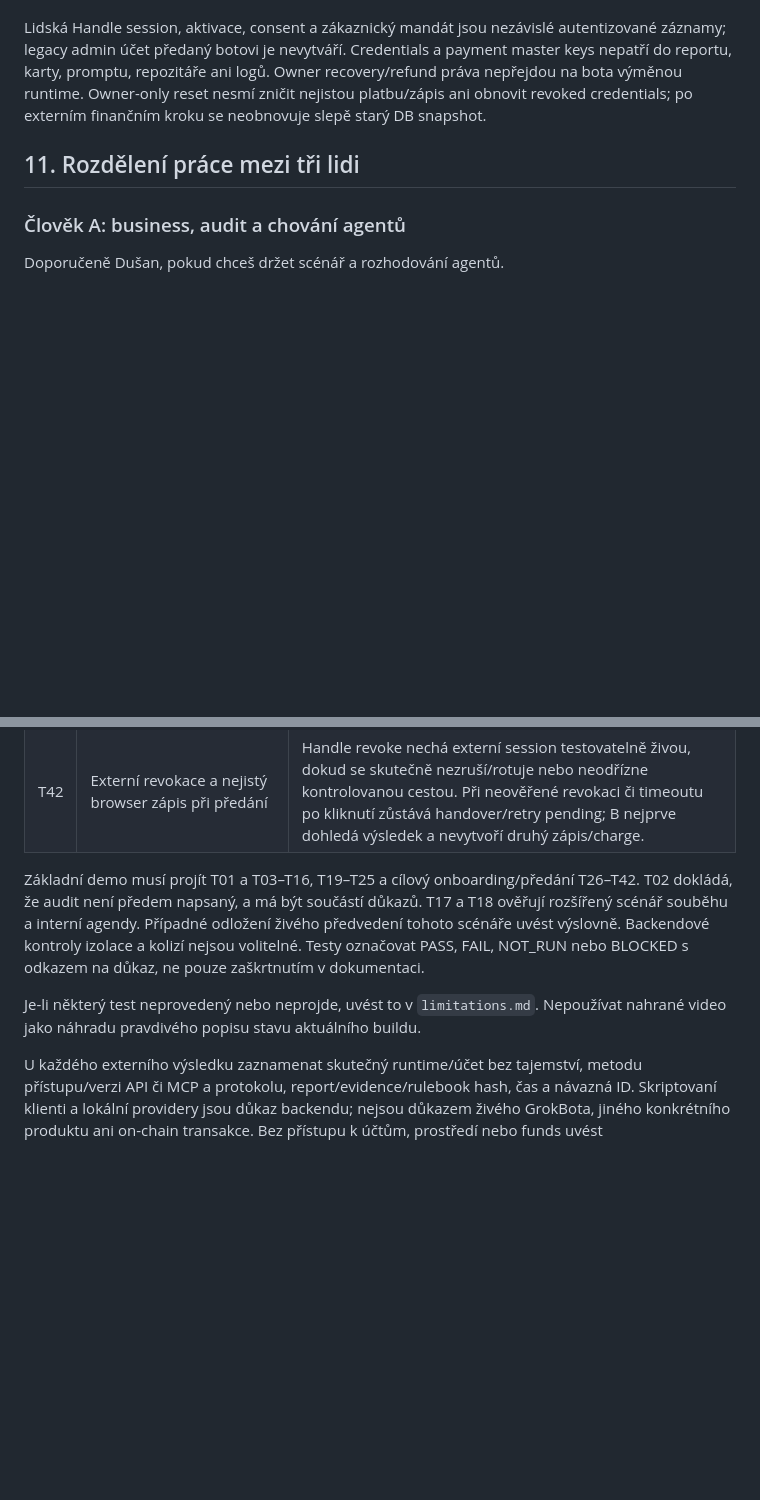
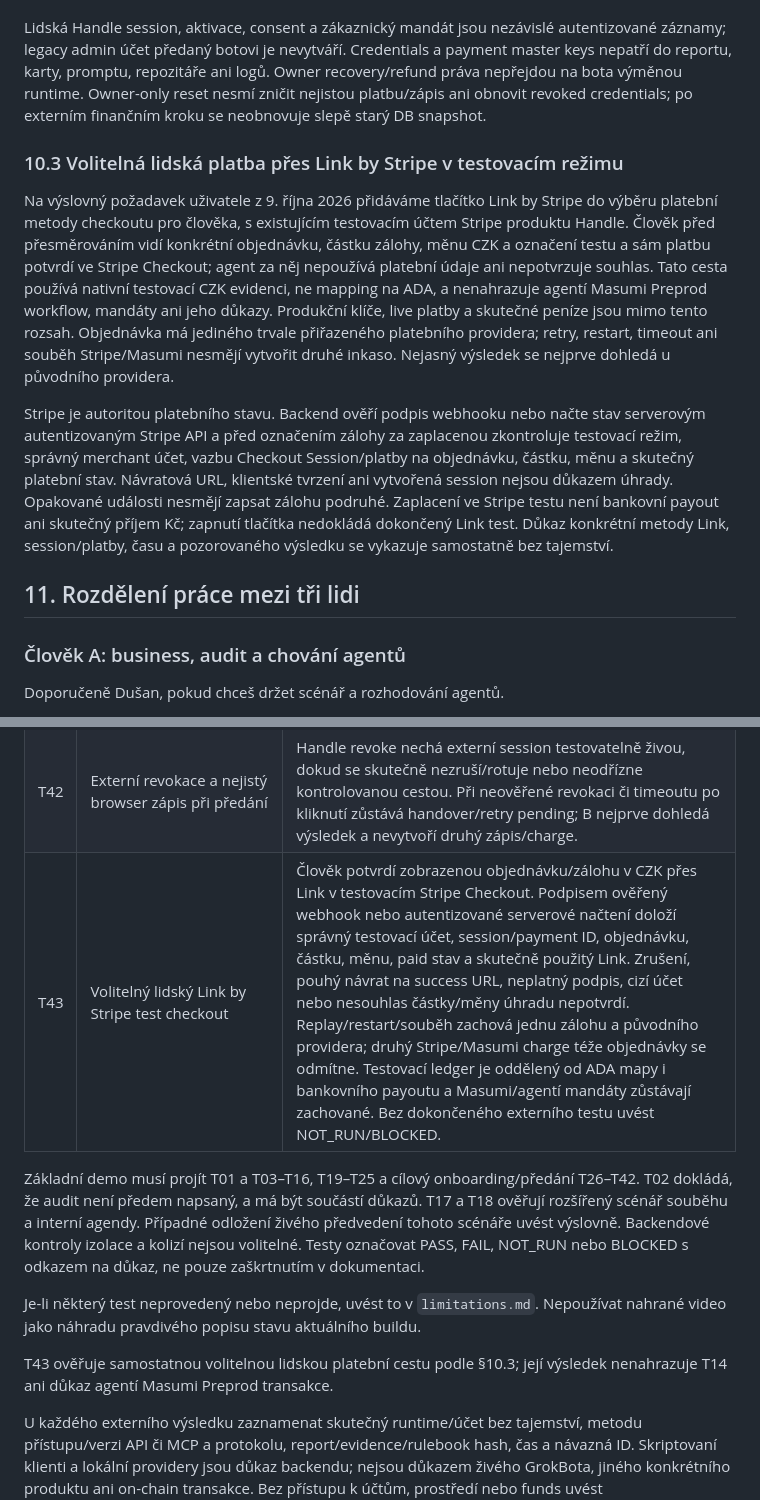
Before and after one commit to zabrodsk/a2a-business-platform, a Markdown page: docs/scope-of-work.md, 2 parts joined by grey strips. Rendered like a GitHub page; blank space fills up the shorter version.

Commit message:
Keep the optional Link demo inside the shared payment specification
Record explicit human-only Stripe test checkout and its separate native CZK
and provider evidence, while preserving Masumi agent payment requirements.
A visible button or created Session does not satisfy a paid Link test.

Constraint: User requested the existing Handle Stripe test account
Tested: Specification alignment review and diff whitespace check
Not-tested: Runtime Link payment pending webhook setup permission
Confidence: high
Scope-risk: narrow

```diff
--- a/docs/scope-of-work.md
+++ b/docs/scope-of-work.md
@@ -635,6 +635,12 @@ Kritická fakta bez nativního version/ETag se před operací znovu přečtou/p
 
 Lidská Handle session, aktivace, consent a zákaznický mandát jsou nezávislé autentizované záznamy; legacy admin účet předaný botovi je nevytváří. Credentials a payment master keys nepatří do reportu, karty, promptu, repozitáře ani logů. Owner recovery/refund práva nepřejdou na bota výměnou runtime. Owner-only reset nesmí zničit nejistou platbu/zápis ani obnovit revoked credentials; po externím finančním kroku se neobnovuje slepě starý DB snapshot.
 
+### 10.3 Volitelná lidská platba přes Link by Stripe v testovacím režimu
+
+Na výslovný požadavek uživatele z 9. října 2026 přidáváme tlačítko Link by Stripe do výběru platební metody checkoutu pro člověka, s existujícím testovacím účtem Stripe produktu Handle. Člověk před přesměrováním vidí konkrétní objednávku, částku zálohy, měnu CZK a označení testu a sám platbu potvrdí ve Stripe Checkout; agent za něj nepoužívá platební údaje ani nepotvrzuje souhlas. Tato cesta používá nativní testovací CZK evidenci, ne mapping na ADA, a nenahrazuje agentí Masumi Preprod workflow, mandáty ani jeho důkazy. Produkční klíče, live platby a skutečné peníze jsou mimo tento rozsah. Objednávka má jediného trvale přiřazeného platebního providera; retry, restart, timeout ani souběh Stripe/Masumi nesmějí vytvořit druhé inkaso. Nejasný výsledek se nejprve dohledá u původního providera.
+
+Stripe je autoritou platebního stavu. Backend ověří podpis webhooku nebo načte stav serverovým autentizovaným Stripe API a před označením zálohy za zaplacenou zkontroluje testovací režim, správný merchant účet, vazbu Checkout Session/platby na objednávku, částku, měnu a skutečný platební stav. Návratová URL, klientské tvrzení ani vytvořená session nejsou důkazem úhrady. Opakované události nesmějí zapsat zálohu podruhé. Zaplacení ve Stripe testu není bankovní payout ani skutečný příjem Kč; zapnutí tlačítka nedokládá dokončený Link test. Důkaz konkrétní metody Link, session/platby, času a pozorovaného výsledku se vykazuje samostatně bez tajemství.
+
 ## 11. Rozdělení práce mezi tři lidi
 
 ### Člověk A: business, audit a chování agentů
@@ -812,10 +818,13 @@ Nejdříve ověřit aktuální stav a migraci, oddělit business/agent identity
 | T40 | Důkaz, autorita a aktuálnost | U závěru lze otevřít neměnný redigovaný výňatek/capture s URL/system/screen/locator/časem/metodou. Hash kontroluje uložené bytes, ne externí pravdu. Majitel posoudí autoritu; chybějící policy neodvodí historie; kritický fakt bez nativní verze se znovu přečte. |
 | T41 | Admin vs lidská role a řízený Pneu runtime | Legacy admin cookies neschválí Handle owner vazbu/rulebook; audit je pozorovací a readOnlyHint nepovolí riziko. Owner-created/approved per-agent servisní účet přes Pneu MCP i stejné HTTP používá shodné backend pravidla/mandát/idempotenci, bez approval nástrojů a broad admin. Skutečný MCP/GrokBot test je oddělen od HTTP fallbacku a asistovaných externích zápisů. |
 | T42 | Externí revokace a nejistý browser zápis při předání | Handle revoke nechá externí session testovatelně živou, dokud se skutečně nezruší/rotuje nebo neodřízne kontrolovanou cestou. Při neověřené revokaci či timeoutu po kliknutí zůstává handover/retry pending; B nejprve dohledá výsledek a nevytvoří druhý zápis/charge. |
+| T43 | Volitelný lidský Link by Stripe test checkout | Člověk potvrdí zobrazenou objednávku/zálohu v CZK přes Link v testovacím Stripe Checkout. Podpisem ověřený webhook nebo autentizované serverové načtení doloží správný testovací účet, session/payment ID, objednávku, částku, měnu, paid stav a skutečně použitý Link. Zrušení, pouhý návrat na success URL, neplatný podpis, cizí účet nebo nesouhlas částky/měny úhradu nepotvrdí. Replay/restart/souběh zachová jednu zálohu a původního providera; druhý Stripe/Masumi charge téže objednávky se odmítne. Testovací ledger je oddělený od ADA mapy i bankovního payoutu a Masumi/agentí mandáty zůstávají zachované. Bez dokončeného externího testu uvést NOT_RUN/BLOCKED. |
 
 Základní demo musí projít T01 a T03–T16, T19–T25 a cílový onboarding/předání T26–T42. T02 dokládá, že audit není předem napsaný, a má být součástí důkazů. T17 a T18 ověřují rozšířený scénář souběhu a interní agendy. Případné odložení živého předvedení tohoto scénáře uvést výslovně. Backendové kontroly izolace a kolizí nejsou volitelné. Testy označovat PASS, FAIL, NOT_RUN nebo BLOCKED s odkazem na důkaz, ne pouze zaškrtnutím v dokumentaci.
 
 Je-li některý test neprovedený nebo neprojde, uvést to v `limitations.md`. Nepoužívat nahrané video jako náhradu pravdivého popisu stavu aktuálního buildu.
+
+T43 ověřuje samostatnou volitelnou lidskou platební cestu podle §10.3; její výsledek nenahrazuje T14 ani důkaz agentí Masumi Preprod transakce.
 
 U každého externího výsledku zaznamenat skutečný runtime/účet bez tajemství, metodu přístupu/verzi API či MCP a protokolu, report/evidence/rulebook hash, čas a návazná ID. Skriptovaní klienti a lokální providery jsou důkaz backendu; nejsou důkazem živého GrokBota, jiného konkrétního produktu ani on-chain transakce. Bez přístupu k účtům, prostředí nebo funds uvést NOT_RUN/BLOCKED a konkrétní závislost.
 
```
